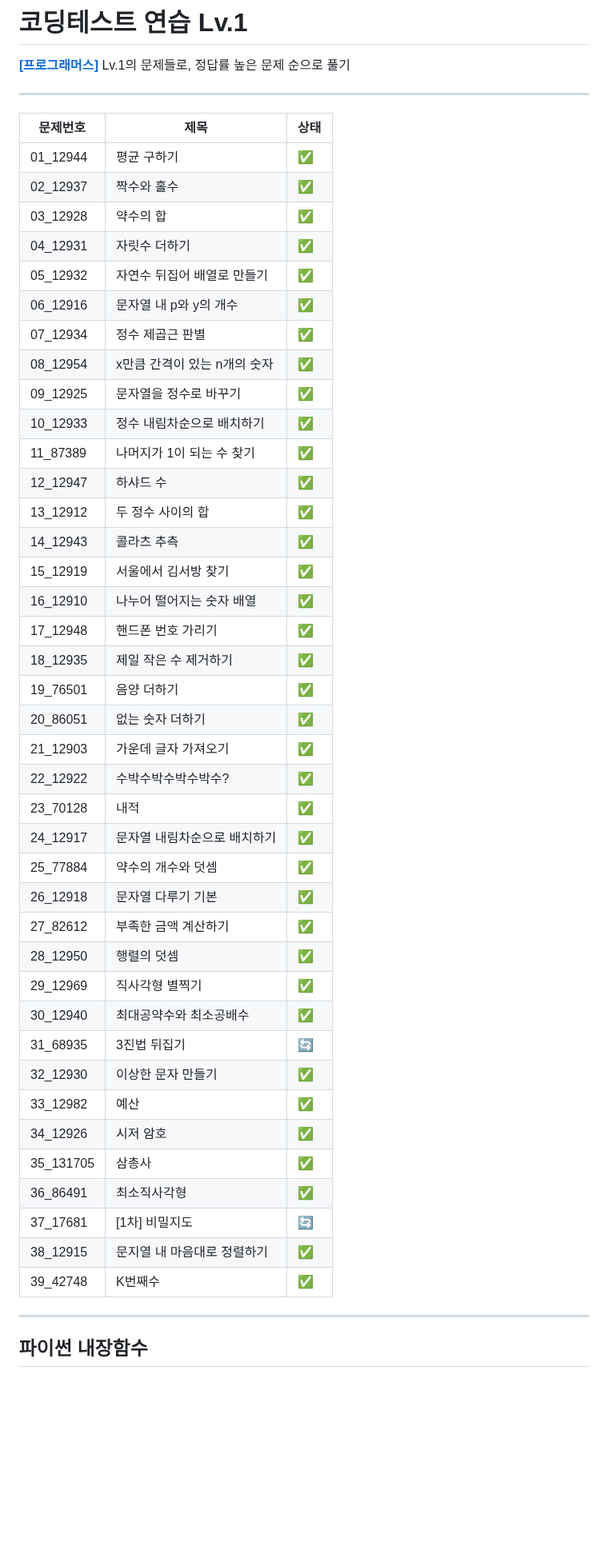
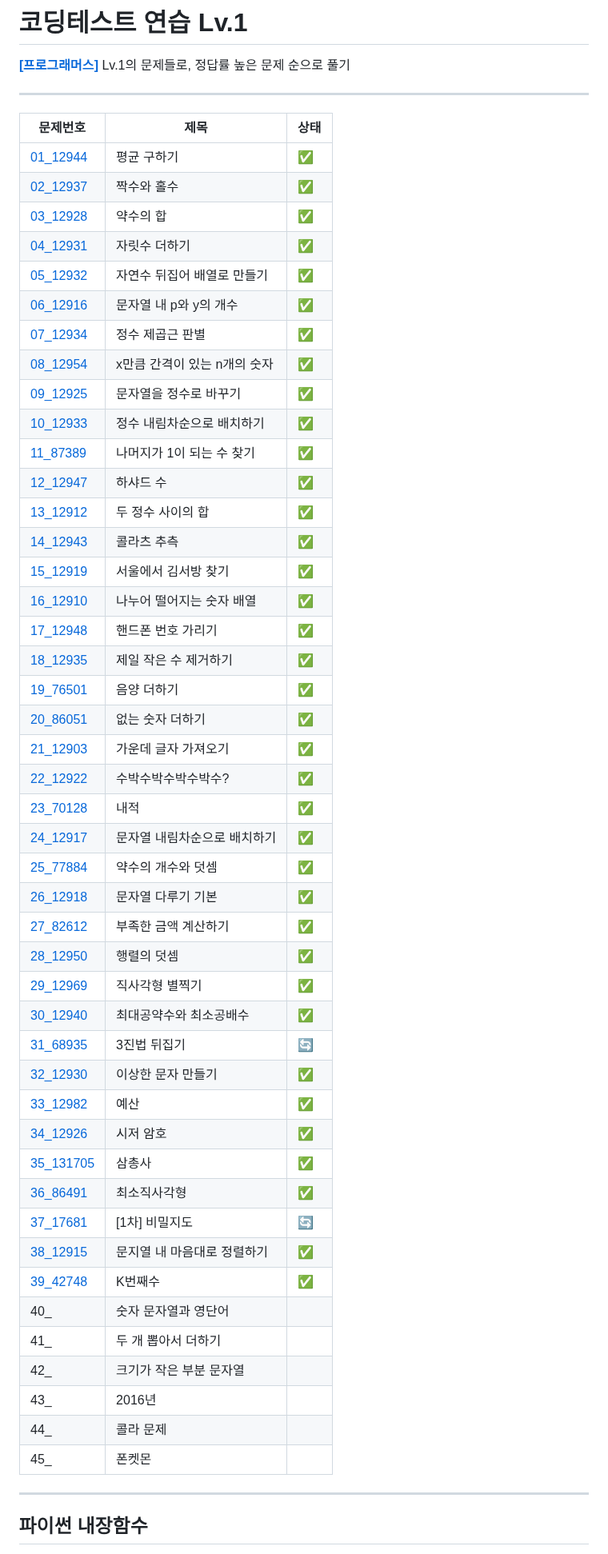
Before and after one commit to 1010Min/Practice, a Markdown page: programmers_python/Lv_1/README.md, the part around the change. Shown at 80% size. Rendered like a GitHub page; blank space fills up the shorter version.

Commit message:
[UPDATE] README 수정

```diff
--- a/programmers_python/Lv_1/README.md
+++ b/programmers_python/Lv_1/README.md
@@ -5,45 +5,51 @@
 
 |문제번호|제목|상태|
 |---|-----|---|
-|01_12944|평균 구하기|✅|
-|02_12937|짝수와 홀수|✅|
-|03_12928|약수의 합|✅|
-|04_12931|자릿수 더하기|✅|
-|05_12932|자연수 뒤집어 배열로 만들기|✅|
-|06_12916|문자열 내 p와 y의 개수|✅|
-|07_12934|정수 제곱근 판별|✅|
-|08_12954|x만큼 간격이 있는 n개의 숫자|✅|
-|09_12925|문자열을 정수로 바꾸기|✅|
-|10_12933|정수 내림차순으로 배치하기|✅|
-|11_87389|나머지가 1이 되는 수 찾기|✅|
-|12_12947|하샤드 수|✅|
-|13_12912|두 정수 사이의 합|✅|
-|14_12943|콜라츠 추측|✅|
-|15_12919|서울에서 김서방 찾기|✅|
-|16_12910|나누어 떨어지는 숫자 배열|✅|
-|17_12948|핸드폰 번호 가리기|✅|
-|18_12935|제일 작은 수 제거하기|✅|
-|19_76501|음양 더하기|✅|
-|20_86051|없는 숫자 더하기|✅|
-|21_12903|가운데 글자 가져오기|✅|
-|22_12922|수박수박수박수박수?|✅|
-|23_70128|내적|✅|
-|24_12917|문자열 내림차순으로 배치하기|✅|
-|25_77884|약수의 개수와 덧셈|✅|
-|26_12918|문자열 다루기 기본|✅|
-|27_82612|부족한 금액 계산하기|✅|
-|28_12950|행렬의 덧셈|✅|
-|29_12969|직사각형 별찍기|✅|
-|30_12940|최대공약수와 최소공배수|✅|
-|31_68935|3진법 뒤집기|🔄|
-|32_12930|이상한 문자 만들기|✅|
-|33_12982|예산|✅|
-|34_12926|시저 암호|✅|
-|35_131705|삼총사|✅|
-|36_86491|최소직사각형|✅|
-|37_17681|[1차] 비밀지도|🔄|
-|38_12915|문지열 내 마음대로 정렬하기|✅|
-|39_42748|K번째수|✅|
+|[01_12944](01_12944.py)|평균 구하기|✅|
+|[02_12937](02_12937.py)|짝수와 홀수|✅|
+|[03_12928](03_12928.py)|약수의 합|✅|
+|[04_12931](04_12931.py)|자릿수 더하기|✅|
+|[05_12932](05_12932.py)|자연수 뒤집어 배열로 만들기|✅|
+|[06_12916](06_12916.py)|문자열 내 p와 y의 개수|✅|
+|[07_12934](07_12934.py)|정수 제곱근 판별|✅|
+|[08_12954](08_12954.py)|x만큼 간격이 있는 n개의 숫자|✅|
+|[09_12925](09_12925.py)|문자열을 정수로 바꾸기|✅|
+|[10_12933](10_12933.py)|정수 내림차순으로 배치하기|✅|
+|[11_87389](11_87389.py)|나머지가 1이 되는 수 찾기|✅|
+|[12_12947](12_12947.py)|하샤드 수|✅|
+|[13_12912](13_12912.py)|두 정수 사이의 합|✅|
+|[14_12943](14_12943.py)|콜라츠 추측|✅|
+|[15_12919](15_12919.py)|서울에서 김서방 찾기|✅|
+|[16_12910](16_12910.py)|나누어 떨어지는 숫자 배열|✅|
+|[17_12948](17_12948.py)|핸드폰 번호 가리기|✅|
+|[18_12935](18_12935.py)|제일 작은 수 제거하기|✅|
+|[19_76501](19_76501.py)|음양 더하기|✅|
+|[20_86051](20_86051.py)|없는 숫자 더하기|✅|
+|[21_12903](21_12903.py)|가운데 글자 가져오기|✅|
+|[22_12922](22_12922.py)|수박수박수박수박수?|✅|
+|[23_70128](23_70128.py)|내적|✅|
+|[24_12917](24_12917.py)|문자열 내림차순으로 배치하기|✅|
+|[25_77884](25_77884.py)|약수의 개수와 덧셈|✅|
+|[26_12918](26_12918.py)|문자열 다루기 기본|✅|
+|[27_82612](27_82612.py)|부족한 금액 계산하기|✅|
+|[28_12950](28_12950.py)|행렬의 덧셈|✅|
+|[29_12969](29_12969.py)|직사각형 별찍기|✅|
+|[30_12940](30_12940.py)|최대공약수와 최소공배수|✅|
+|[31_68935](31_68935.py)|3진법 뒤집기|🔄|
+|[32_12930](32_12930.py)|이상한 문자 만들기|✅|
+|[33_12982](33_12982.py)|예산|✅|
+|[34_12926](34_12926.py)|시저 암호|✅|
+|[35_131705](35_131705.py)|삼총사|✅|
+|[36_86491](36_86491.py)|최소직사각형|✅|
+|[37_17681](37_17681.py)|[1차] 비밀지도|🔄|
+|[38_12915](38_12915.py)|문지열 내 마음대로 정렬하기|✅|
+|[39_42748](39_42748.py)|K번째수|✅|
+|40_|숫자 문자열과 영단어||
+|41_|두 개 뽑아서 더하기||
+|42_|크기가 작은 부분 문자열||
+|43_|2016년||
+|44_|콜라 문제||
+|45_|폰켓몬||
 
 ***
 
```
